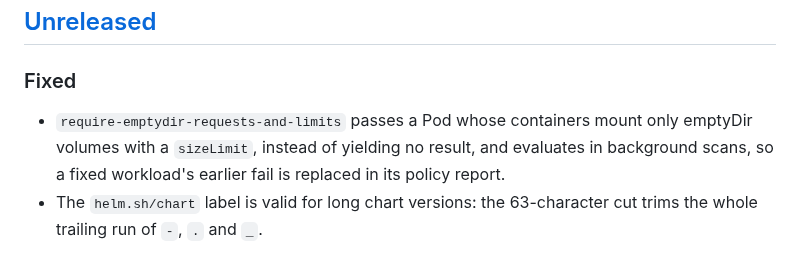
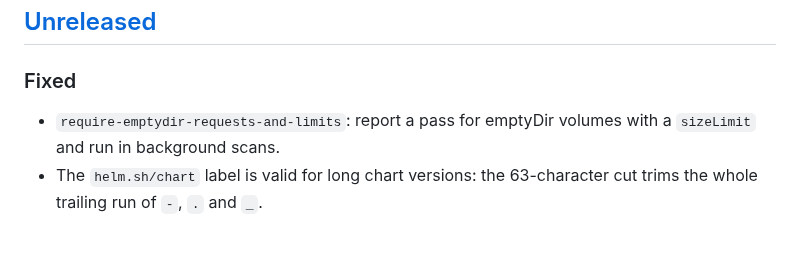
Before and after one commit to giantswarm/kyverno-policies, a Markdown page: CHANGELOG.md, the part around the change. Drawn GitHub-style.

Commit message:
docs(changelog): shorten the emptyDir entry

```diff
--- a/CHANGELOG.md
+++ b/CHANGELOG.md
@@ -9,7 +9,7 @@ and this project adheres to [Semantic Versioning](https://semver.org/spec/v2.0.0
 
 ### Fixed
 
-- `require-emptydir-requests-and-limits` passes a Pod whose containers mount only emptyDir volumes with a `sizeLimit`, instead of yielding no result, and evaluates in background scans, so a fixed workload's earlier fail is replaced in its policy report.
+- `require-emptydir-requests-and-limits`: report a pass for emptyDir volumes with a `sizeLimit` and run in background scans.
 - The `helm.sh/chart` label is valid for long chart versions: the 63-character cut trims the whole trailing run of `-`, `.` and `_`.
 
 ### Changed
```
